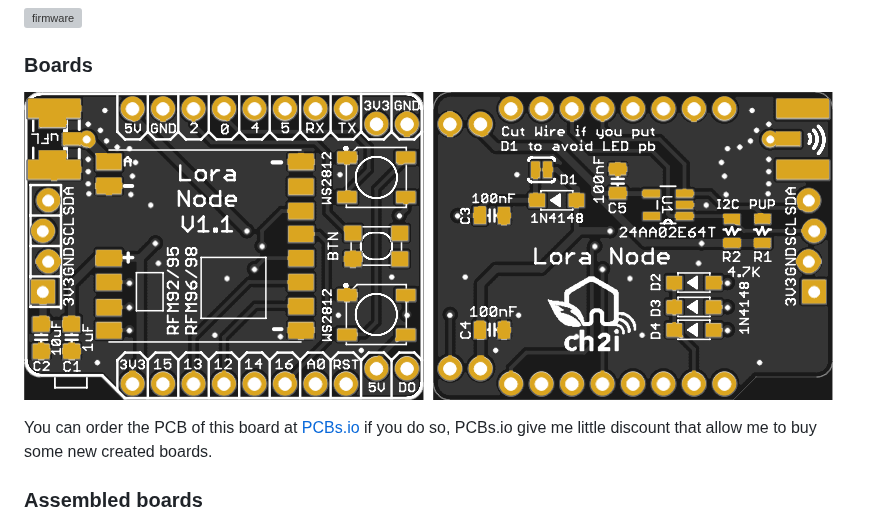
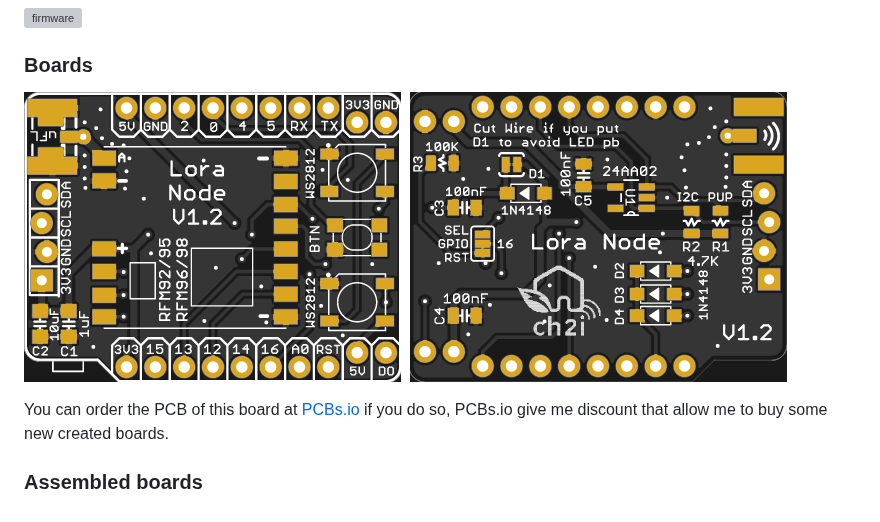
Before and after one commit to hallard/WeMos-Lora, a Markdown page: README.md, the part around one of its changes. Drawn GitHub-style; pictures changed too: pictures/WeMos-Lora-bot.png, pictures/WeMos-Lora-top.png; grey boxes are pictures that could not be loaded.

```diff
--- a/README.md
+++ b/README.md
@@ -53,7 +57,7 @@ You can see more details ont this dedicated LMIC [Pull Request][6]
 <img src="https://raw.githubusercontent.com/hallard/WeMos-Lora/master/pictures/WeMos-Lora-top.png" alt="Top">&nbsp;
 <img src="https://raw.githubusercontent.com/hallard/WeMos-Lora/master/pictures/WeMos-Lora-bot.png" alt="Bottom">
 
-You can order the PCB of this board at [PCBs.io][3] if you do so, PCBs.io give me little discount that allow me to buy some new created boards.
+You can order the PCB of this board at [PCBs.io][3] if you do so, PCBs.io give me discount that allow me to buy some new created boards.
 
 ### Assembled boards
 
```
Also changed, not shown: other parts of README.md (+11 -7 lines), pictures/WeMos-Lora-sch.png, 2 other files.
